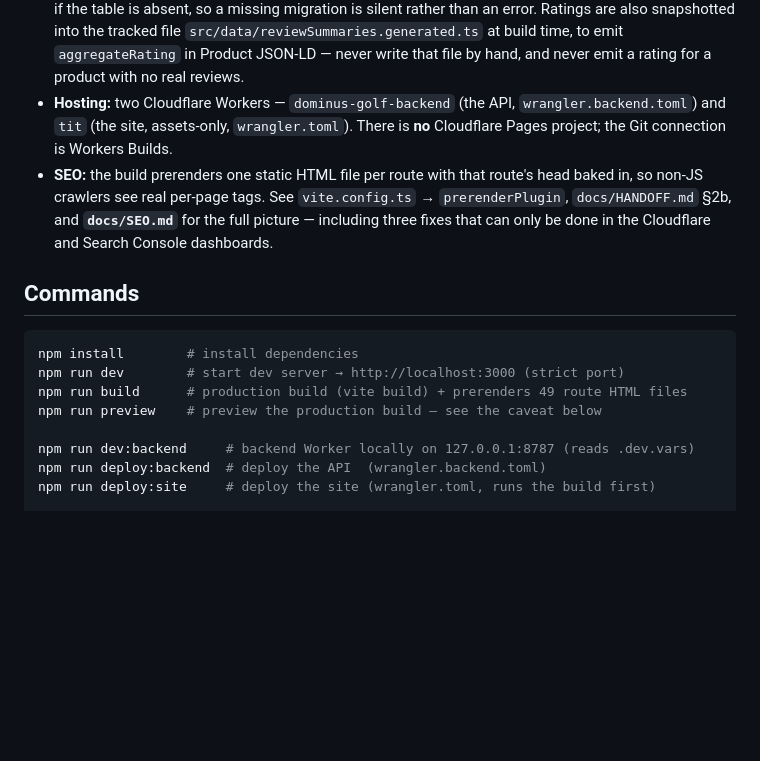
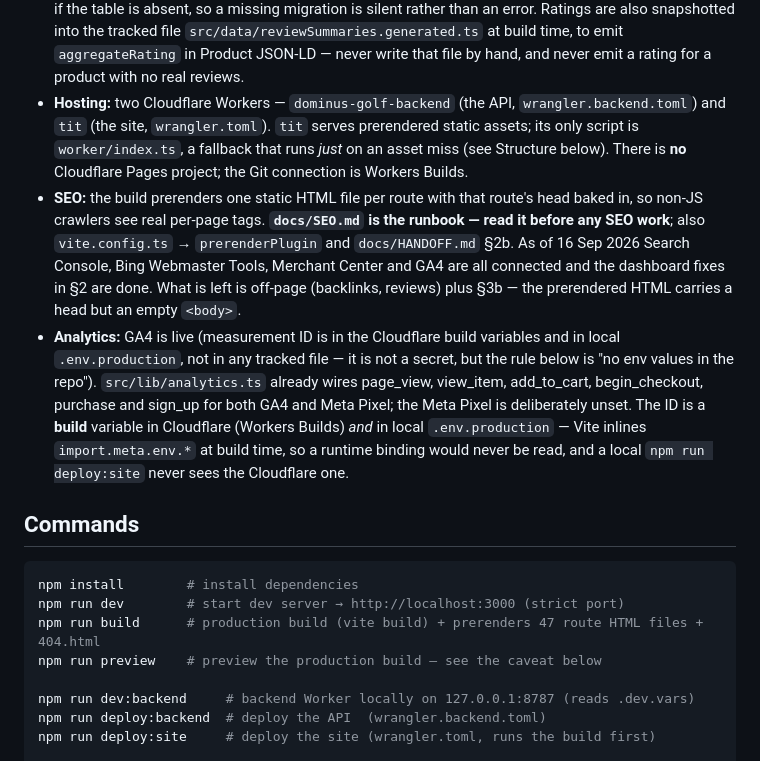
Before and after one commit to Jaymoore-star/Dominus-Golf, a Markdown page: CLAUDE.md, the part around one of its changes. Rendered like a GitHub page; blank space fills up the shorter version.

````diff
--- a/CLAUDE.md
+++ b/CLAUDE.md
@@ -27,20 +27,35 @@ See [Blink Migration](#blink-migration) below — **do not break the running app
   in Product JSON-LD — never write that file by hand, and never emit a rating for a
   product with no real reviews.
 - **Hosting:** two Cloudflare Workers — `dominus-golf-backend` (the API,
-  `wrangler.backend.toml`) and `tit` (the site, assets-only, `wrangler.toml`).
+  `wrangler.backend.toml`) and `tit` (the site, `wrangler.toml`). `tit` serves
+  prerendered static assets; its only script is `worker/index.ts`, a fallback
+  that runs *just* on an asset miss (see Structure below).
   There is **no** Cloudflare Pages project; the Git connection is Workers Builds.
 - **SEO:** the build prerenders one static HTML file per route with that route's
-  head baked in, so non-JS crawlers see real per-page tags. See `vite.config.ts`
-  → `prerenderPlugin`, `docs/HANDOFF.md` §2b, and **`docs/SEO.md`** for the full
-  picture — including three fixes that can only be done in the Cloudflare and
-  Search Console dashboards.
+  head baked in, so non-JS crawlers see real per-page tags. **`docs/SEO.md` is
+  the runbook — read it before any SEO work**; also `vite.config.ts` →
+  `prerenderPlugin` and `docs/HANDOFF.md` §2b.
+  As of 16 Sep 2026 Search Console, Bing Webmaster Tools, Merchant Center and
+  GA4 are all connected and the dashboard fixes in §2 are done. What is left is
+  off-page (backlinks, reviews) plus §3b — the prerendered HTML carries a head
+  but an empty `<body>`.
+- **Analytics:** GA4 is live (measurement ID is in the Cloudflare build
+  variables and in local `.env.production`, not in any tracked file — it is not
+  a secret, but the rule below is "no env values in the repo").
+  `src/lib/analytics.ts` already
+  wires page_view, view_item, add_to_cart, begin_checkout, purchase and sign_up
+  for both GA4 and Meta Pixel; the Meta Pixel is deliberately unset. The ID is a
+  **build** variable in Cloudflare (Workers Builds) *and* in local
+  `.env.production` — Vite inlines `import.meta.env.*` at build time, so a
+  runtime binding would never be read, and a local `npm run deploy:site` never
+  sees the Cloudflare one.
 
 ## Commands
 
 ```bash
 npm install        # install dependencies
 npm run dev        # start dev server → http://localhost:3000 (strict port)
-npm run build      # production build (vite build) + prerenders 49 route HTML files
+npm run build      # production build (vite build) + prerenders 47 route HTML files + 404.html
 npm run preview    # preview the production build — see the caveat below
 
 npm run dev:backend     # backend Worker locally on 127.0.0.1:8787 (reads .dev.vars)
````
Also changed, not shown: other parts of CLAUDE.md (+22 -5 lines), docs/SEO.md (+19 -7 lines).
